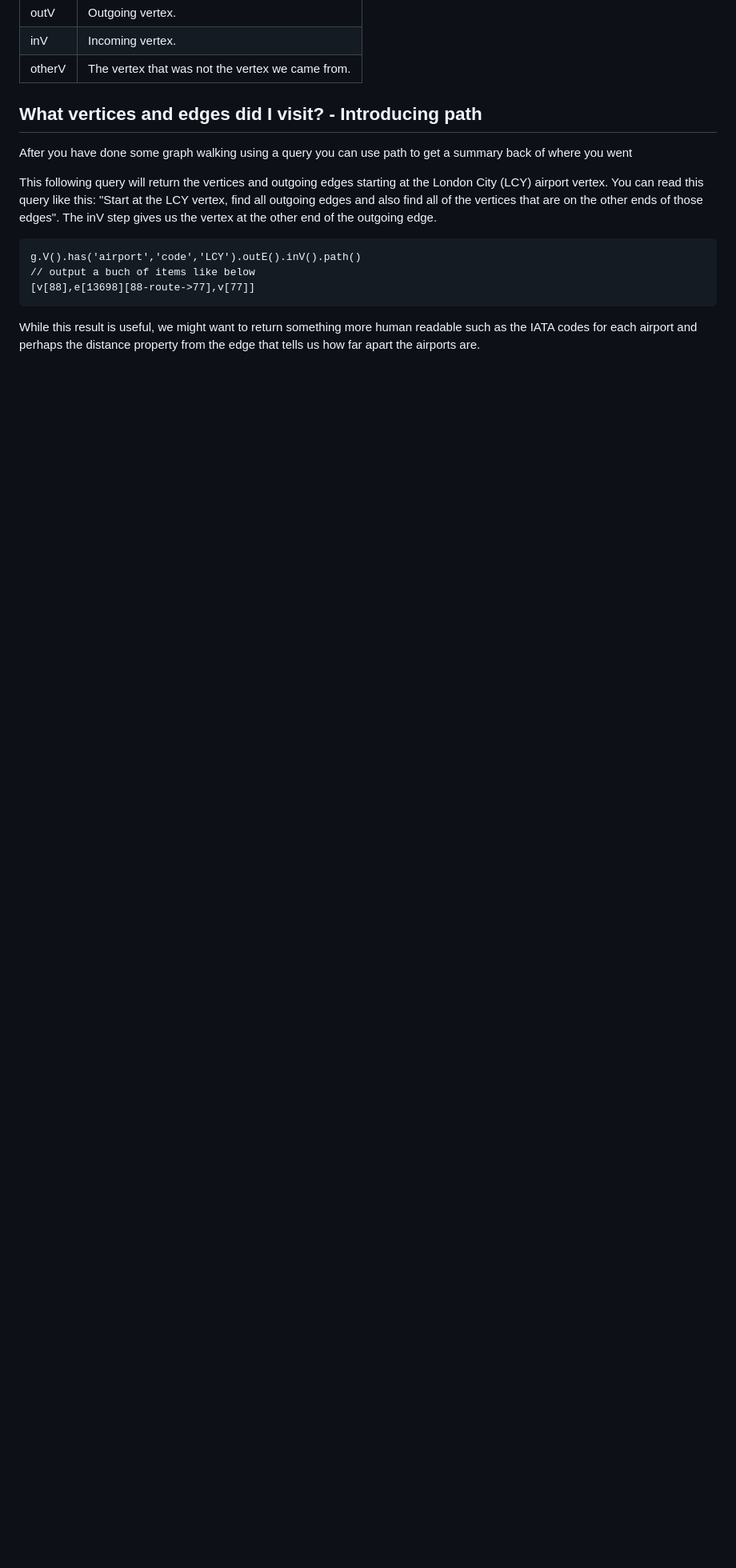
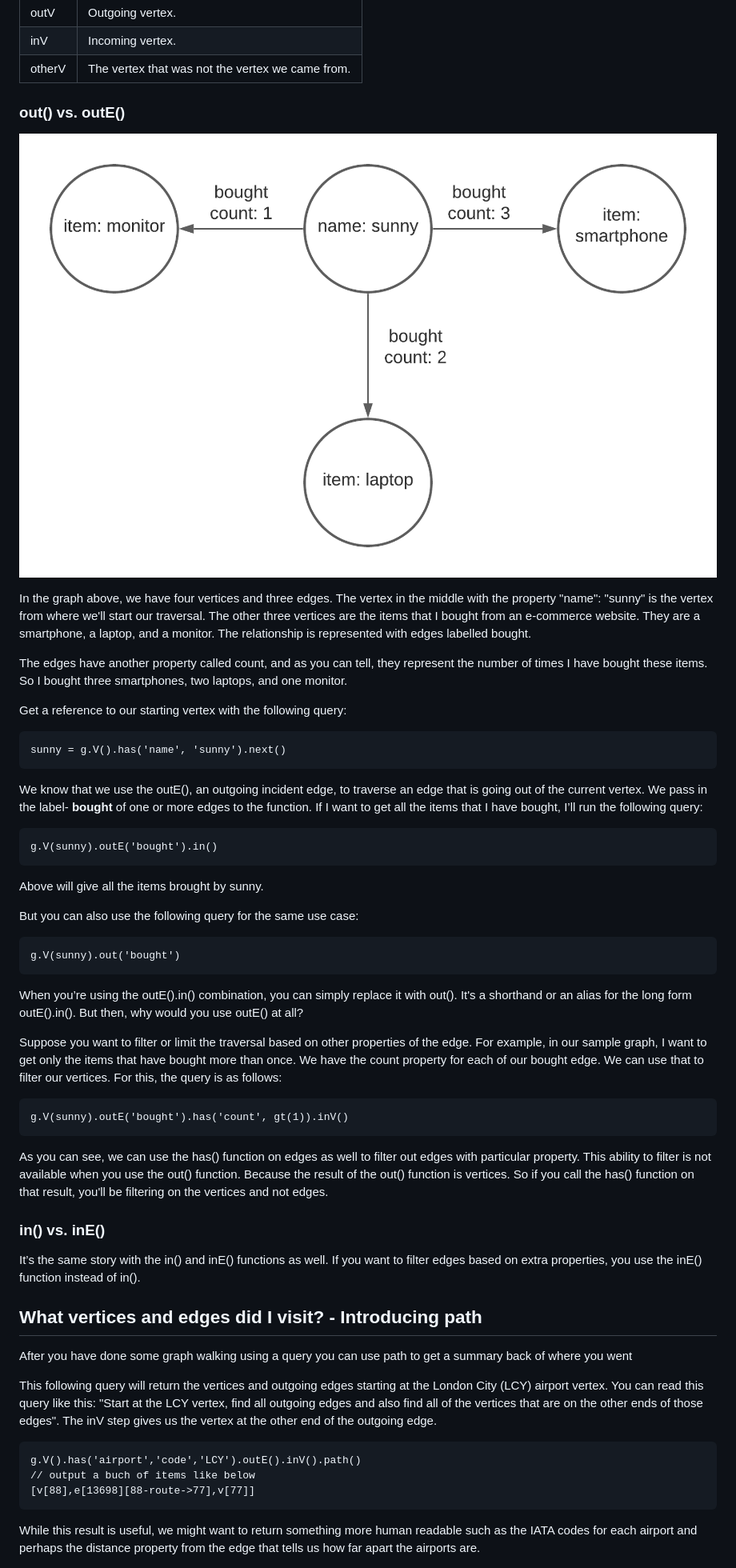
Before and after one commit to paramraghavan/graphDB, a Markdown page: thinking_in_sql.md, the part around the change. Shown: that part at 80% size. Drawn GitHub-style; pictures changed too: img_1.png (added); blank space fills up the shorter version.

Commit message:
example for incident edges and adjacent vertices

````diff
--- a/thinking_in_sql.md
+++ b/thinking_in_sql.md
@@ -210,6 +210,53 @@ and an edge are considered **incident** if they are connected to each other.
 | inV    | Incoming vertex.                                 |
 | otherV | The vertex that was not the vertex we came from. |
 
+
+### out() vs. outE()
+![img_1.png](img_1.png)
+
+In the graph above, we have four vertices and three edges. The vertex in the middle with the property "name": "sunny" is
+the vertex from where we'll start our traversal. The other three vertices are the items that I bought from an e-commerce
+website. They are a smartphone, a laptop, and a monitor. The relationship is represented with edges labelled bought.
+
+The edges have another property called count, and as you can tell, they represent the number of times I have bought
+these items. So I bought three smartphones, two laptops, and one monitor.
+
+Get a reference to our starting vertex with the following query:
+```gremlin
+sunny = g.V().has('name', 'sunny').next()
+```
+
+We know that we use the outE(), an outgoing incident edge, to traverse an edge that is going out of the current vertex.
+We pass in the label- **bought** of one or more edges to the function. If I want to get all the items
+that I have bought, I’ll run the following query:
+
+```gremlin
+g.V(sunny).outE('bought').in()
+```
+Above will give all the items brought by sunny.
+
+But you can also use the following query for the same use case:
+```gremlin
+g.V(sunny).out('bought')
+```
+When you’re using the outE().in() combination, you can simply replace it with out(). It's a shorthand or an alias for
+the long form outE().in(). But then, why would you use outE() at all?
+
+Suppose you want to filter or limit the traversal based on other properties of the edge. For example, in our sample
+graph, I want to get only the items that have bought more than once. We have the count property for each of our bought
+edge. We can use that to filter our vertices. For this, the query is as follows:
+
+```gremlin
+g.V(sunny).outE('bought').has('count', gt(1)).inV()
+```
+
+As you can see, we can use the has() function on edges as well to filter out edges with particular property. This
+ability to filter is not available when you use the out() function. Because the result of the out() function is
+vertices. So if you call the has() function on that result, you'll be filtering on the vertices and not edges.
+
+### in() vs. inE()
+It’s the same story with the in() and inE() functions as well. If you want to filter edges based on extra properties,
+you use the inE() function instead of in().
 
 ## What vertices and edges did I visit? - Introducing path
  After you have done some graph walking using a query you can use path to get a summary back of where you went
````
